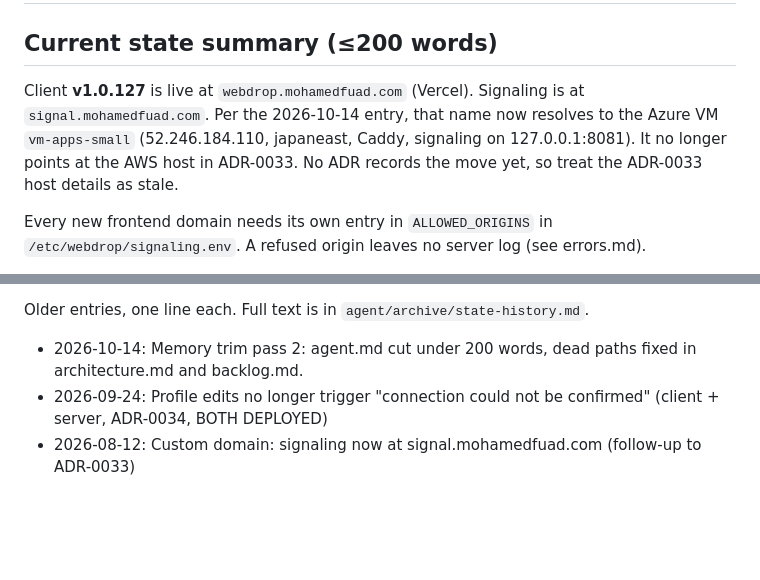
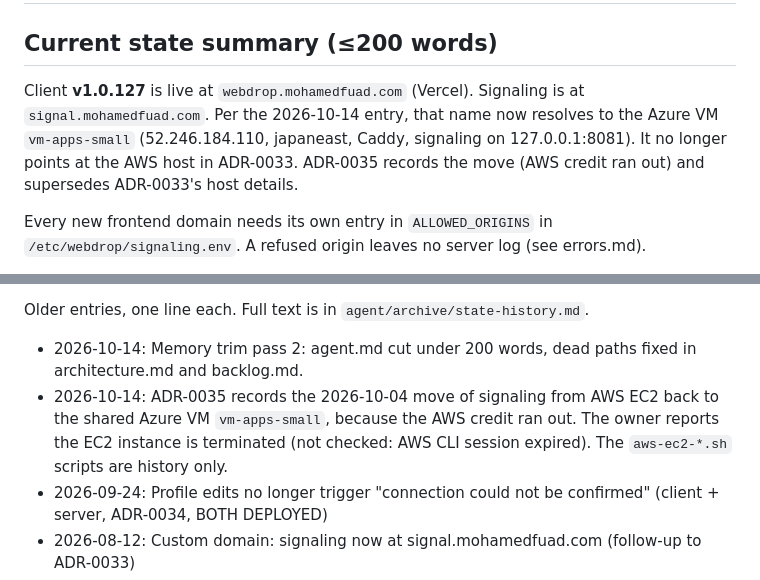
Before and after one commit to MohamedFuad16/WebDrop, a Markdown page: agent/state.md, 2 parts joined by grey strips. Drawn GitHub-style; blank space fills up the shorter version.

```diff
--- a/agent/state.md
+++ b/agent/state.md
@@ -1,7 +1,7 @@
 # Project State
 
 ## Current state summary (≤200 words)
-Client **v1.0.127** is live at `webdrop.mohamedfuad.com` (Vercel). Signaling is at `signal.mohamedfuad.com`. Per the 2026-10-14 entry, that name now resolves to the Azure VM `vm-apps-small` (52.246.184.110, japaneast, Caddy, signaling on 127.0.0.1:8081). It no longer points at the AWS host in ADR-0033. No ADR records the move yet, so treat the ADR-0033 host details as stale.
+Client **v1.0.127** is live at `webdrop.mohamedfuad.com` (Vercel). Signaling is at `signal.mohamedfuad.com`. Per the 2026-10-14 entry, that name now resolves to the Azure VM `vm-apps-small` (52.246.184.110, japaneast, Caddy, signaling on 127.0.0.1:8081). It no longer points at the AWS host in ADR-0033. ADR-0035 records the move (AWS credit ran out) and supersedes ADR-0033's host details.
 
 Every new frontend domain needs its own entry in `ALLOWED_ORIGINS` in `/etc/webdrop/signaling.env`. A refused origin leaves no server log (see errors.md).
 
@@ -16,6 +16,7 @@ Older history: `agent/archive/state-history.md` holds the full pre-trim text of
 Older entries, one line each. Full text is in `agent/archive/state-history.md`.
 
 - 2026-10-14: Memory trim pass 2: agent.md cut under 200 words, dead paths fixed in architecture.md and backlog.md.
+- 2026-10-14: ADR-0035 records the 2026-10-04 move of signaling from AWS EC2 back to the shared Azure VM `vm-apps-small`, because the AWS credit ran out. The owner reports the EC2 instance is terminated (not checked: AWS CLI session expired). The `aws-ec2-*.sh` scripts are history only.
 - 2026-09-24: Profile edits no longer trigger "connection could not be confirmed" (client + server, ADR-0034, BOTH DEPLOYED)
 - 2026-08-12: Custom domain: signaling now at signal.mohamedfuad.com (follow-up to ADR-0033)
 - 2026-08-12: Production signaling repointed to AWS EC2 (infra, ADR-0033). The archived text of this entry also contains, merged in by an old edit, the v1.0.125 ceremony clock-base bug write-up (ADR-0032).
```
Also changed, not shown: agent/decisions.md (+18 -2 lines).
